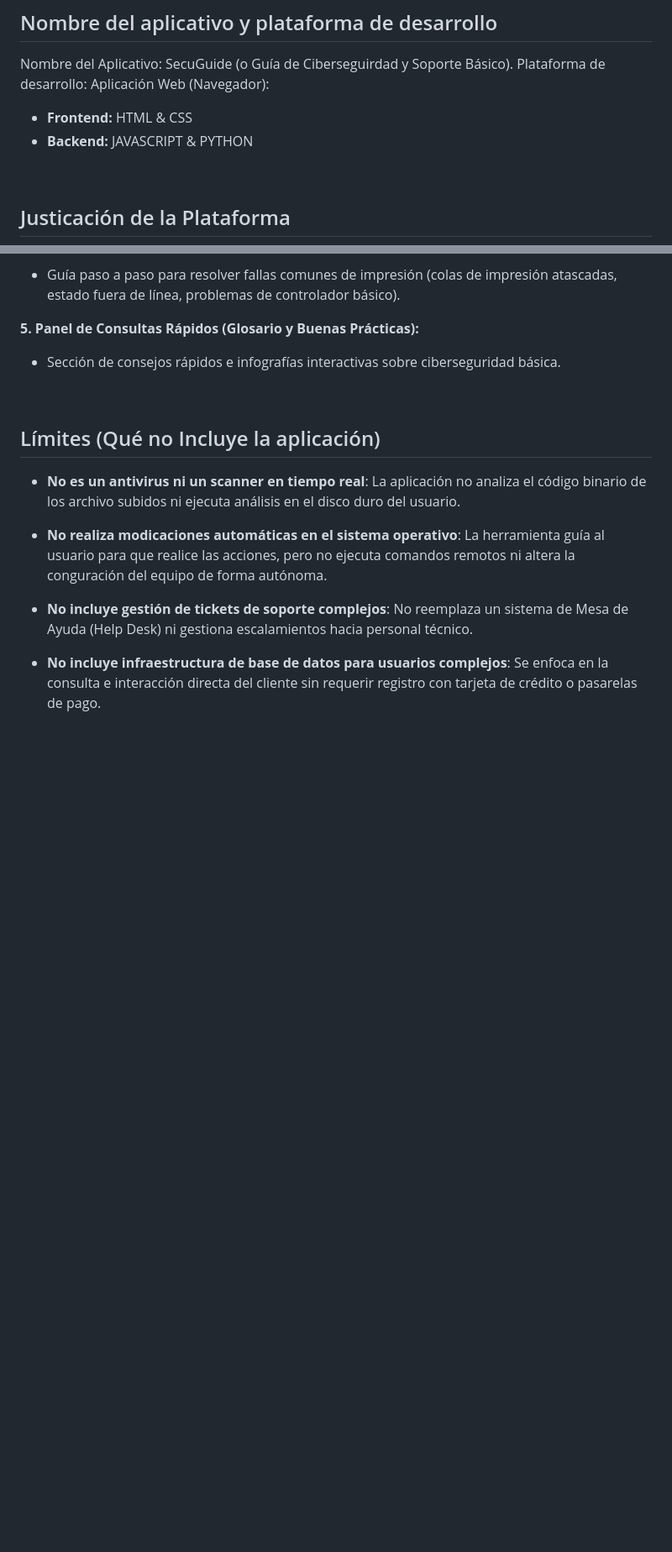
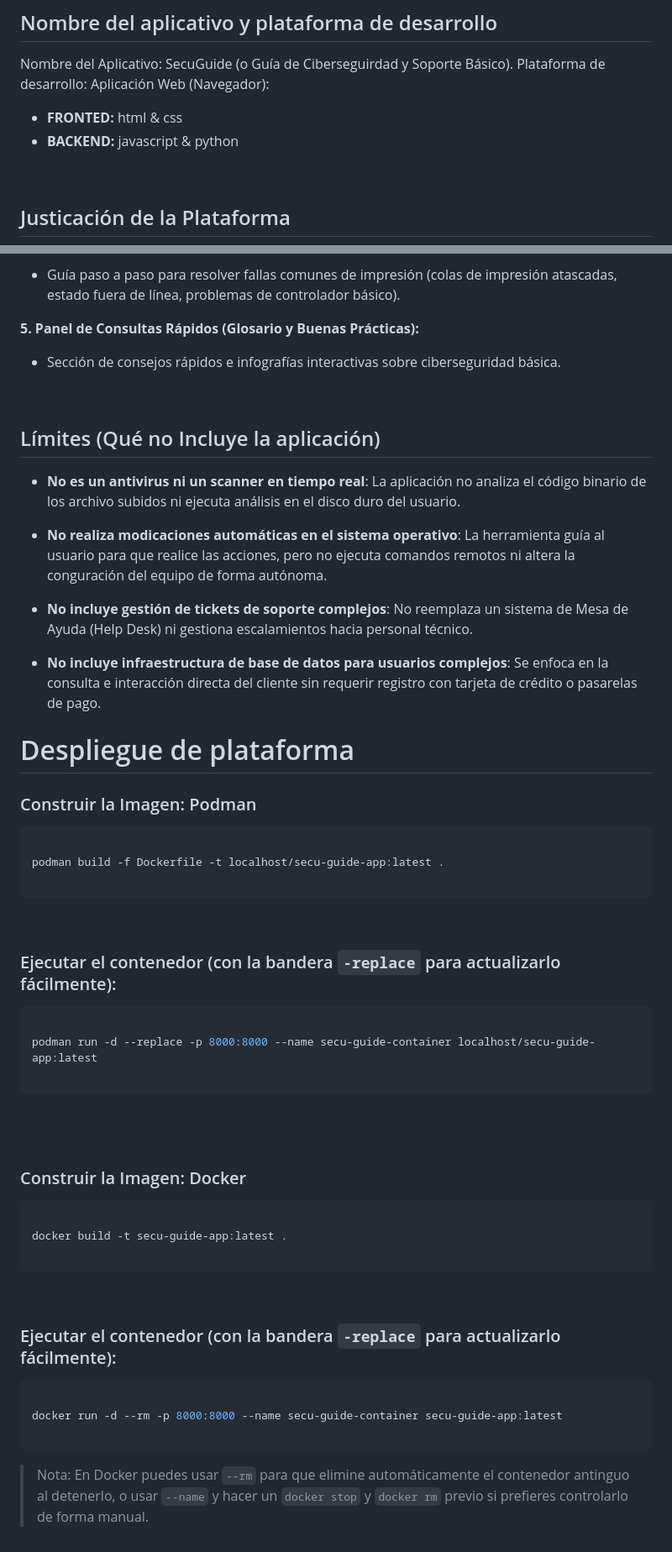
Before and after one commit to Armaletal0898/secuGuide, a Markdown page: README.md, 2 parts joined by grey strips. Shown at 84% size. Drawn GitHub-style; blank space fills up the shorter version.

Commit message:
Update README with corrected frontend/backend and deployment info
Corrected casing for frontend and backend sections and added deployment instructions for Podman and Docker.

````diff
--- a/README.md
+++ b/README.md
@@ -21,8 +21,8 @@ Soporte Técnico.
 Nombre del Aplicativo: SecuGuide (o Guía de Ciberseguirdad y Soporte Básico).
 Plataforma de desarrollo: Aplicación Web (Navegador):
 
-+  **Frontend:** HTML & CSS
-+  **Backend:** JAVASCRIPT & PYTHON
++  **FRONTED:** html & css
++  **BACKEND:** javascript & python
 
 
 <br>
@@ -137,3 +137,58 @@ equipo de forma autónoma.
 
   +  **No incluye infraestructura de base de datos para usuarios complejos**: Se enfoca en la consulta e
 interacción directa del cliente sin requerir registro con tarjeta de crédito o pasarelas de pago.
+
+
+
+
+
+# Despliegue de plataforma
+
+### Construir la Imagen: Podman
+
+```bash
+
+podman build -f Dockerfile -t localhost/secu-guide-app:latest .
+
+```
+
+
+
+<br>
+
+### Ejecutar el contenedor (con la bandera `-replace` para actualizarlo fácilmente):
+
+```bash
+
+podman run -d --replace -p 8000:8000 --name secu-guide-container localhost/secu-guide-app:latest
+
+```
+
+
+
+
+<br>
+<br>
+
+### Construir la Imagen: Docker
+
+```bash
+
+docker build -t secu-guide-app:latest .
+
+```
+
+
+
+<br>
+
+### Ejecutar el contenedor (con la bandera `-replace` para actualizarlo fácilmente):
+
+```bash
+
+docker run -d --rm -p 8000:8000 --name secu-guide-container secu-guide-app:latest
+
+```
+
+
+> Nota: En Docker puedes usar `--rm` para que elimine automáticamente el contenedor antinguo al detenerlo, o usar `--name` y hacer un `docker stop` y `docker rm` previo si prefieres controlarlo de forma manual.
````
